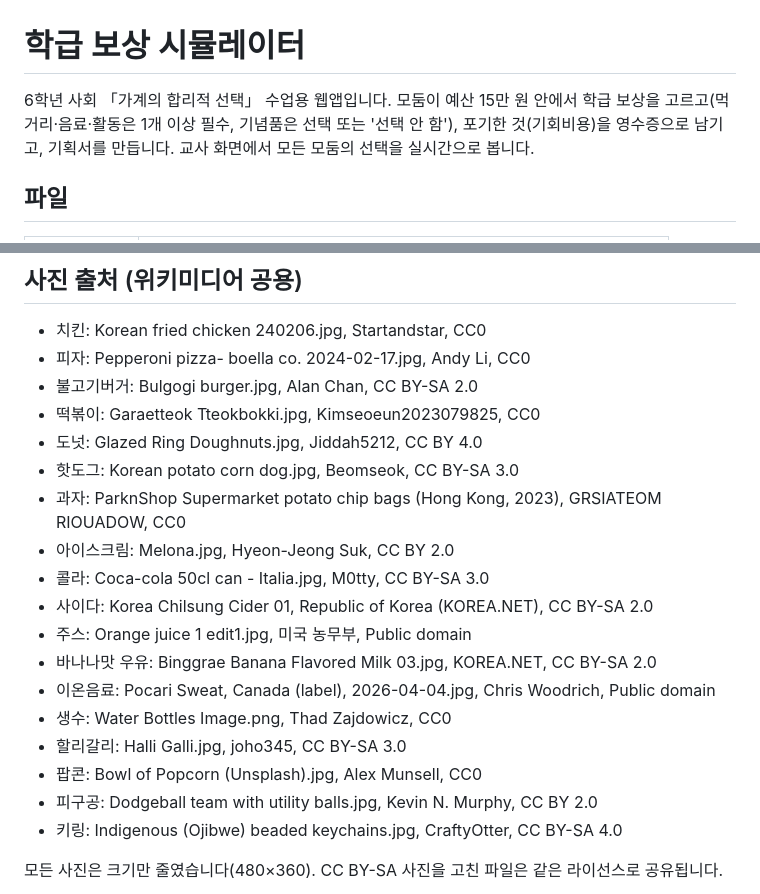
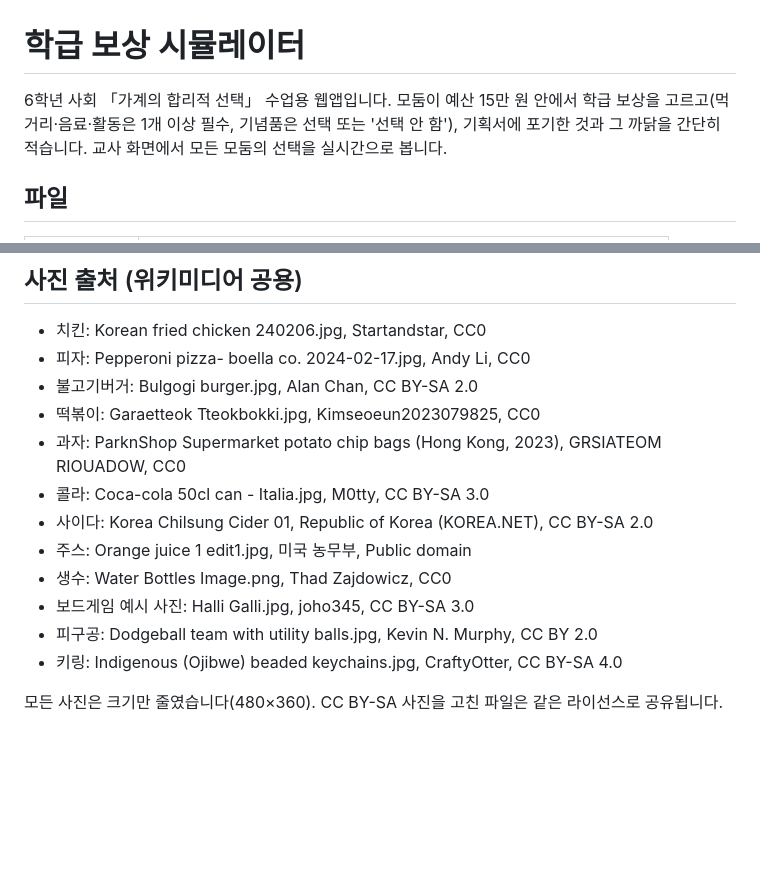
Before and after one commit to junho1-commits/reward-simulator, a Markdown page: README.md, 2 parts joined by grey strips. Drawn GitHub-style; blank space fills up the shorter version.

Commit message:
품목 정리: 아이스크림·도넛·핫도그·이온음료·바나나우유 제거, 영화+학습지 (README.md)

```diff
--- a/README.md
+++ b/README.md
@@ -1,6 +1,6 @@
 # 학급 보상 시뮬레이터
 
-6학년 사회 「가계의 합리적 선택」 수업용 웹앱입니다. 모둠이 예산 15만 원 안에서 학급 보상을 고르고(먹거리·음료·활동은 1개 이상 필수, 기념품은 선택 또는 '선택 안 함'), 포기한 것(기회비용)을 영수증으로 남기고, 기획서를 만듭니다. 교사 화면에서 모든 모둠의 선택을 실시간으로 봅니다.
+6학년 사회 「가계의 합리적 선택」 수업용 웹앱입니다. 모둠이 예산 15만 원 안에서 학급 보상을 고르고(먹거리·음료·활동은 1개 이상 필수, 기념품은 선택 또는 '선택 안 함'), 기획서에 포기한 것과 그 까닭을 간단히 적습니다. 교사 화면에서 모든 모둠의 선택을 실시간으로 봅니다.
 
 ## 파일
 | 파일 | 내용 |
@@ -33,18 +33,12 @@
 - 피자: Pepperoni pizza- boella co. 2024-02-17.jpg, Andy Li, CC0
 - 불고기버거: Bulgogi burger.jpg, Alan Chan, CC BY-SA 2.0
 - 떡볶이: Garaetteok Tteokbokki.jpg, Kimseoeun2023079825, CC0
-- 도넛: Glazed Ring Doughnuts.jpg, Jiddah5212, CC BY 4.0
-- 핫도그: Korean potato corn dog.jpg, Beomseok, CC BY-SA 3.0
 - 과자: ParknShop Supermarket potato chip bags (Hong Kong, 2023), GRSIATEOM RIOUADOW, CC0
-- 아이스크림: Melona.jpg, Hyeon-Jeong Suk, CC BY 2.0
 - 콜라: Coca-cola 50cl can - Italia.jpg, M0tty, CC BY-SA 3.0
 - 사이다: Korea Chilsung Cider 01, Republic of Korea (KOREA.NET), CC BY-SA 2.0
 - 주스: Orange juice 1 edit1.jpg, 미국 농무부, Public domain
-- 바나나맛 우유: Binggrae Banana Flavored Milk 03.jpg, KOREA.NET, CC BY-SA 2.0
-- 이온음료: Pocari Sweat, Canada (label), 2026-04-04.jpg, Chris Woodrich, Public domain
 - 생수: Water Bottles Image.png, Thad Zajdowicz, CC0
-- 할리갈리: Halli Galli.jpg, joho345, CC BY-SA 3.0
-- 팝콘: Bowl of Popcorn (Unsplash).jpg, Alex Munsell, CC0
+- 보드게임 예시 사진: Halli Galli.jpg, joho345, CC BY-SA 3.0
 - 피구공: Dodgeball team with utility balls.jpg, Kevin N. Murphy, CC BY 2.0
 - 키링: Indigenous (Ojibwe) beaded keychains.jpg, CraftyOtter, CC BY-SA 4.0
 
```
